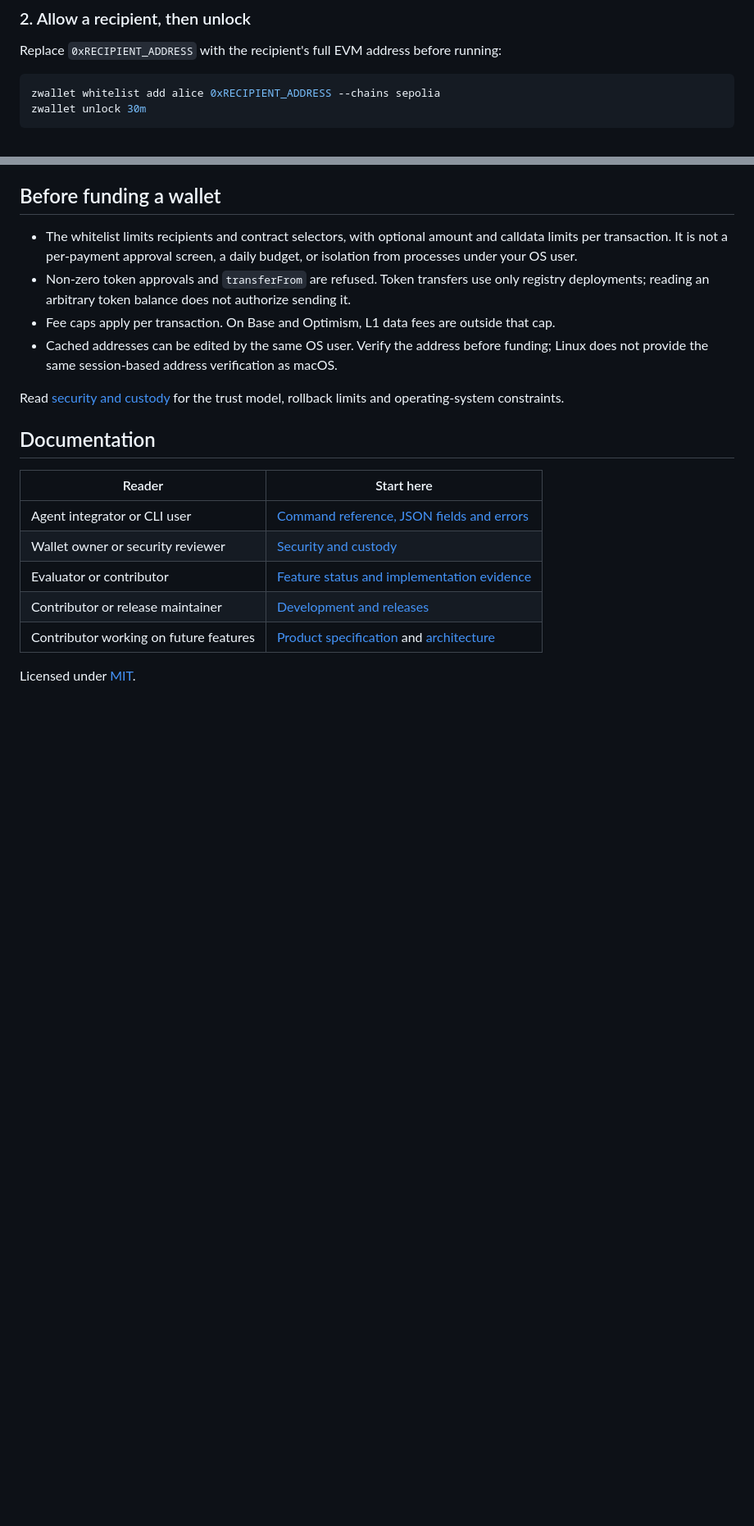
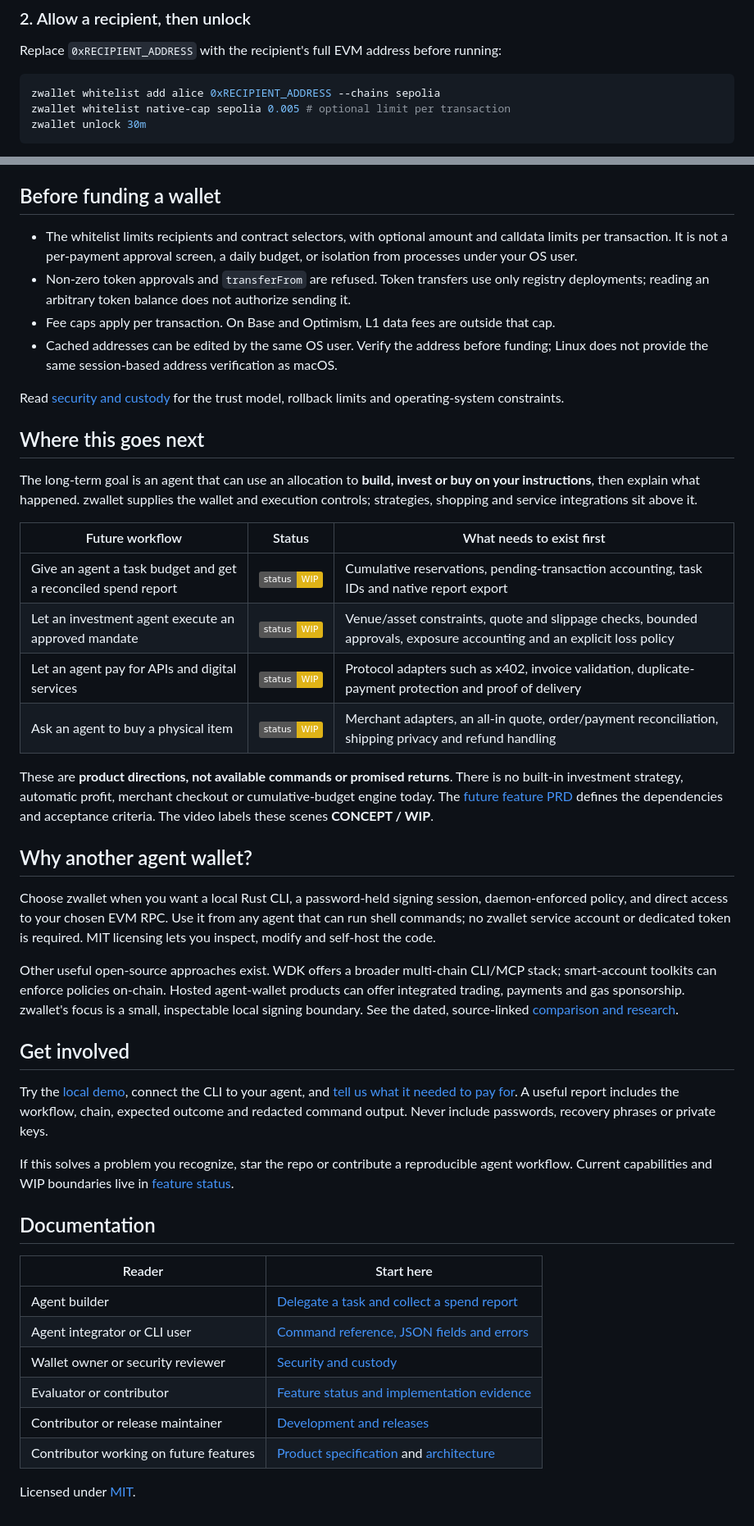
Before and after one commit to 2lab-ai/zwallet, a Markdown page: README.md, 2 parts joined by grey strips. Shown at 82% size. Drawn GitHub-style; badges without logos; blank space fills up the shorter version.

````diff
--- a/README.md
+++ b/README.md
@@ -102,6 +118,7 @@ Replace `0xRECIPIENT_ADDRESS` with the recipient's full EVM address before runni
 
 ```sh
 zwallet whitelist add alice 0xRECIPIENT_ADDRESS --chains sepolia
+zwallet whitelist native-cap sepolia 0.005 # optional limit per transaction
 zwallet unlock 30m
 ```
 
@@ -188,10 +205,54 @@ UI shows keys and signing status; use the CLI for the remaining workflows. See
 Read [security and custody](docs/security.md) for the trust model, rollback limits
 and operating-system constraints.
 
+## Where this goes next
+
+The long-term goal is an agent that can use an allocation to **build, invest or buy
+on your instructions**, then explain what happened. zwallet supplies the wallet and
+execution controls; strategies, shopping and service integrations sit above it.
+
+| Future workflow | Status | What needs to exist first |
+|---|---|---|
+| Give an agent a task budget and get a reconciled spend report | ![WIP](https://img.shields.io/badge/status-WIP-yellow) | Cumulative reservations, pending-transaction accounting, task IDs and native report export |
+| Let an investment agent execute an approved mandate | ![WIP](https://img.shields.io/badge/status-WIP-yellow) | Venue/asset constraints, quote and slippage checks, bounded approvals, exposure accounting and an explicit loss policy |
+| Let an agent pay for APIs and digital services | ![WIP](https://img.shields.io/badge/status-WIP-yellow) | Protocol adapters such as x402, invoice validation, duplicate-payment protection and proof of delivery |
+| Ask an agent to buy a physical item | ![WIP](https://img.shields.io/badge/status-WIP-yellow) | Merchant adapters, an all-in quote, order/payment reconciliation, shipping privacy and refund handling |
+
+These are **product directions, not available commands or promised returns**.
+There is no built-in investment strategy, automatic profit, merchant checkout or
+cumulative-budget engine today. The [future feature PRD](.prd/07-agent-economy.md)
+defines the dependencies and acceptance criteria. The video labels these scenes
+**CONCEPT / WIP**.
+
+## Why another agent wallet?
+
+Choose zwallet when you want a local Rust CLI, a password-held signing session,
+daemon-enforced policy, and direct access to your chosen EVM RPC. Use it from any
+agent that can run shell commands; no zwallet service account or dedicated token is
+required. MIT licensing lets you inspect, modify and self-host the code.
+
+Other useful open-source approaches exist. WDK offers a broader multi-chain CLI/MCP
+stack; smart-account toolkits can enforce policies on-chain. Hosted agent-wallet
+products can offer integrated trading, payments and gas sponsorship. zwallet's focus
+is a small, inspectable local signing boundary. See the dated, source-linked
+[comparison and research](docs/marketing/research.md).
+
+## Get involved
+
+Try the [local demo](examples/agent-budget/README.md), connect the CLI to your agent,
+and [tell us what it needed to pay for](https://github.com/2lab-ai/zwallet/issues).
+A useful report includes the workflow, chain, expected outcome and redacted command
+output. Never include passwords, recovery phrases or private keys.
+
+If this solves a problem you recognize, star the repo or contribute a reproducible
+agent workflow. Current capabilities and WIP boundaries live in
+[feature status](docs/features.md).
+
 ## Documentation
 
 | Reader | Start here |
 |---|---|
+| Agent builder | [Delegate a task and collect a spend report](docs/agent-workflow.md) |
 | Agent integrator or CLI user | [Command reference, JSON fields and errors](docs/commands.md) |
 | Wallet owner or security reviewer | [Security and custody](docs/security.md) |
 | Evaluator or contributor | [Feature status and implementation evidence](docs/features.md) |
````
Also changed, not shown: other parts of README.md (+50 -34 lines), .prd/01-spec.md (+12 -1 lines), .prd/07-agent-economy.md (added, +122 -0 lines), docs/agent-workflow.md (added, +75 -0 lines), docs/features.md (+9 -5 lines), docs/marketing/launch-kit.md (added, +119 -0 lines), docs/marketing/research.md (added, +68 -0 lines), examples/agent-budget/README.md (added, +120 -0 lines), docs/assets/agent-budget-poster.png (added), docs/assets/agent-budget.gif (added), 7 other files.
